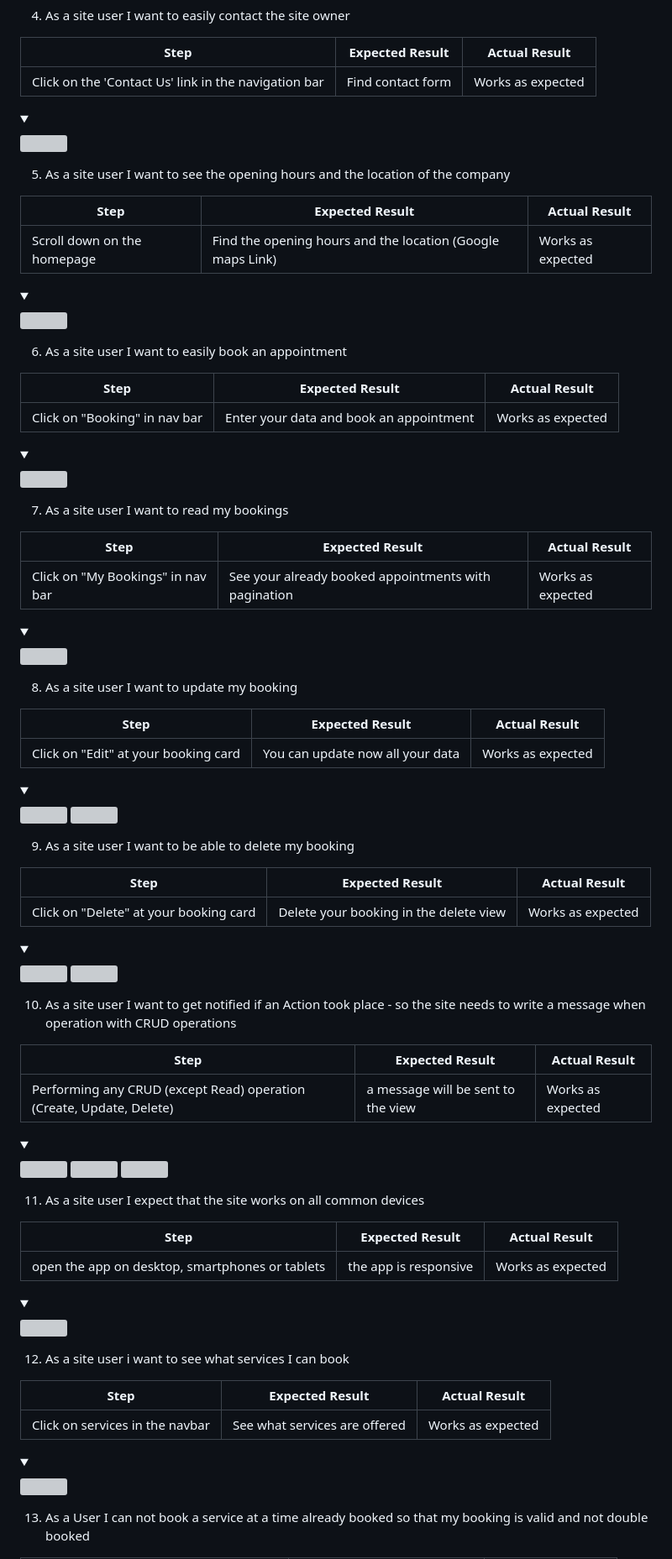
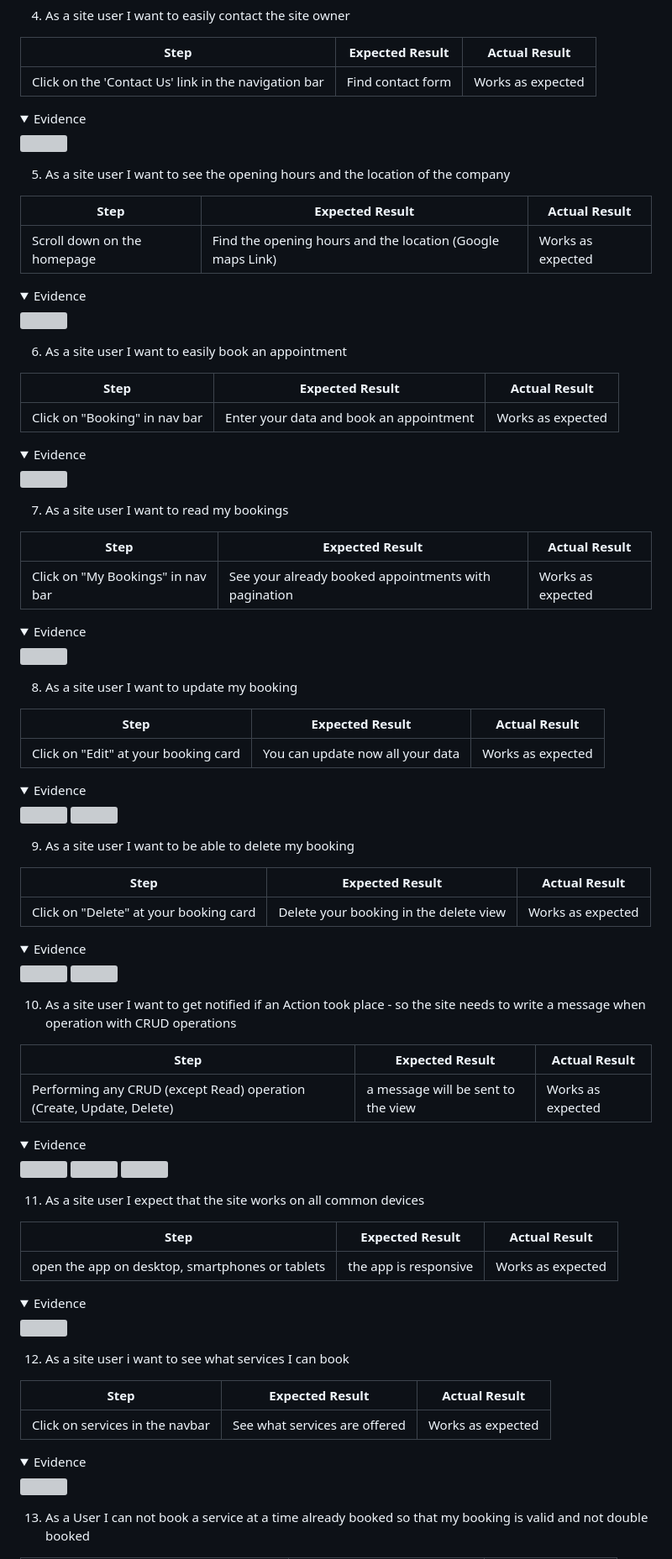
Before and after one commit to paulunder/seeheimat, a Markdown page: README.md, the part around one of its changes. Shown at 84% size. Rendered like a GitHub page; folded sections open; grey boxes are pictures that could not be loaded.

Commit message:
updated readme - made some design changes

```diff
--- a/README.md
+++ b/README.md
@@ -841,7 +841,7 @@ WAVE was used to test the websites accessibility.
 | ---------------------------------------------------- | ------------------- | ----------------- |
 | Click on the 'Contact Us' link in the navigation bar | Find contact form   | Works as expected |
 
-<details><summary></summary>
+<details><summary>Evidence</summary>
 <img src="docs/testing/manual-testing/user-story-4-contact.png">
 
 </details>
@@ -852,7 +852,7 @@ WAVE was used to test the websites accessibility.
 | --------------------------- | ---------------------------------------------------------- | ----------------- |
 | Scroll down on the homepage | Find the opening hours and the location (Google maps Link) | Works as expected |
 
-<details><summary></summary>
+<details><summary>Evidence</summary>
 <img src="docs/testing/manual-testing/user-story-5-location.png">
 
 </details>
@@ -863,7 +863,7 @@ WAVE was used to test the websites accessibility.
 | ----------------------------- | --------------------------------------- | ----------------- |
 | Click on "Booking" in nav bar | Enter your data and book an appointment | Works as expected |
 
-<details><summary></summary>
+<details><summary>Evidence</summary>
 <img src="docs/testing/manual-testing/user-story-1-booking.png">
 
 </details>
@@ -874,7 +874,7 @@ WAVE was used to test the websites accessibility.
 | --------------------------------- | ---------------------------------------------------- | ----------------- |
 | Click on "My Bookings" in nav bar | See your already booked appointments with pagination | Works as expected |
 
-<details><summary></summary>
+<details><summary>Evidence</summary>
 <img src="docs/testing/manual-testing/user-story-1-my-bookings.png">
 
 </details>
@@ -885,7 +885,7 @@ WAVE was used to test the websites accessibility.
 | ------------------------------------ | -------------------------------- | ----------------- |
 | Click on "Edit" at your booking card | You can update now all your data | Works as expected |
 
-<details><summary></summary>
+<details><summary>Evidence</summary>
 <img src="docs/testing/manual-testing/user-story-1-my-bookings.png">
 <img src="docs/testing/manual-testing/user-story-8-edit-booking.png">
 
@@ -897,7 +897,7 @@ WAVE was used to test the websites accessibility.
 | -------------------------------------- | -------------------------------------- | ----------------- |
 | Click on "Delete" at your booking card | Delete your booking in the delete view | Works as expected |
 
-<details><summary></summary>
+<details><summary>Evidence</summary>
 <img src="docs/testing/manual-testing/user-story-1-my-bookings.png">
 <img src="docs/testing/manual-testing/user-story-9-delete-booking.png">
 
@@ -909,7 +909,7 @@ WAVE was used to test the websites accessibility.
 | -------------------------------------------------------------------- | ---------------------------------- | ----------------- |
 | Performing any CRUD (except Read) operation (Create, Update, Delete) | a message will be sent to the view | Works as expected |
 
-<details><summary></summary>
+<details><summary>Evidence</summary>
 <img src="docs/testing/manual-testing/user-story-10-create.png">
 <img src="docs/testing/manual-testing/user-story-10-delete.pngG">
 <img src="docs/testing/manual-testing/user-story-10-update.png">
@@ -922,7 +922,7 @@ WAVE was used to test the websites accessibility.
 | ----------------------------------------------- | --------------------- | ----------------- |
 | open the app on desktop, smartphones or tablets | the app is responsive | Works as expected |
 
-<details><summary></summary>
+<details><summary>Evidence</summary>
 <img src="docs/am-i-responsive.png">
 
 </details>
@@ -933,7 +933,7 @@ WAVE was used to test the websites accessibility.
 | ------------------------------- | ----------------------------- | ----------------- |
 | Click on services in the navbar | See what services are offered | Works as expected |
 
-<details><summary></summary>
+<details><summary>Evidence</summary>
 <img src="docs/testing/manual-testing/user-story-1-services.png">
 
 </details>
```
Also changed, not shown: other parts of README.md (+14 -14 lines).
